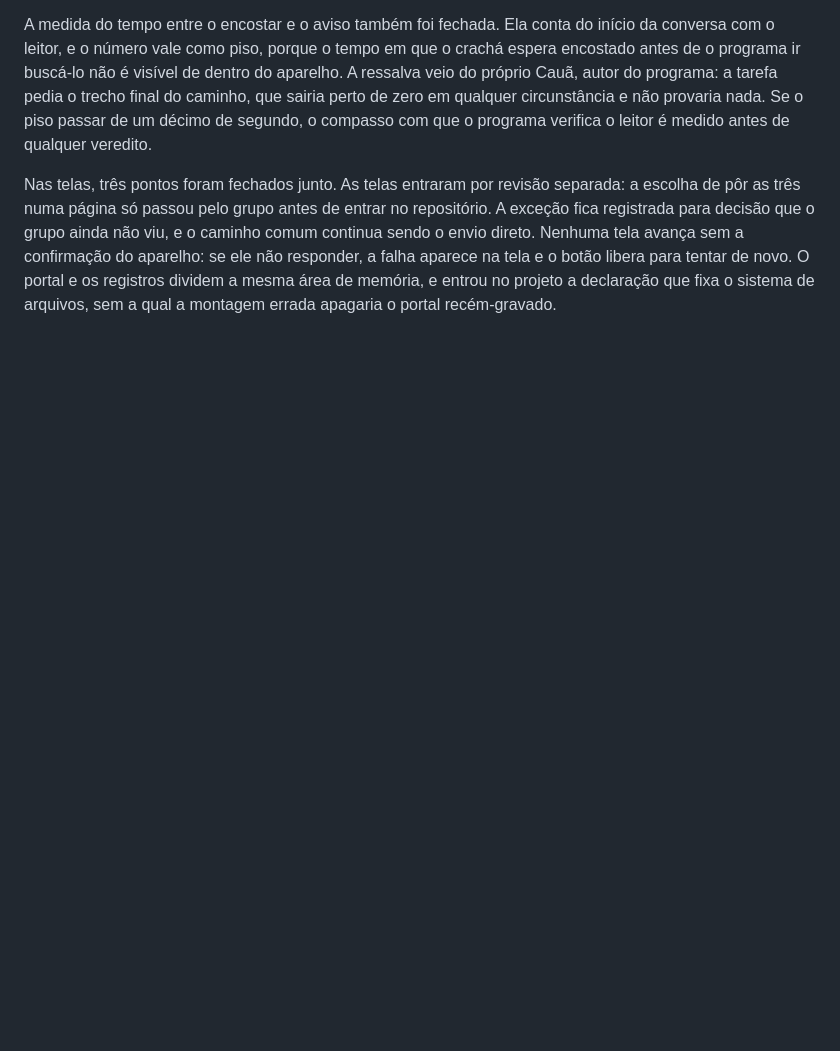
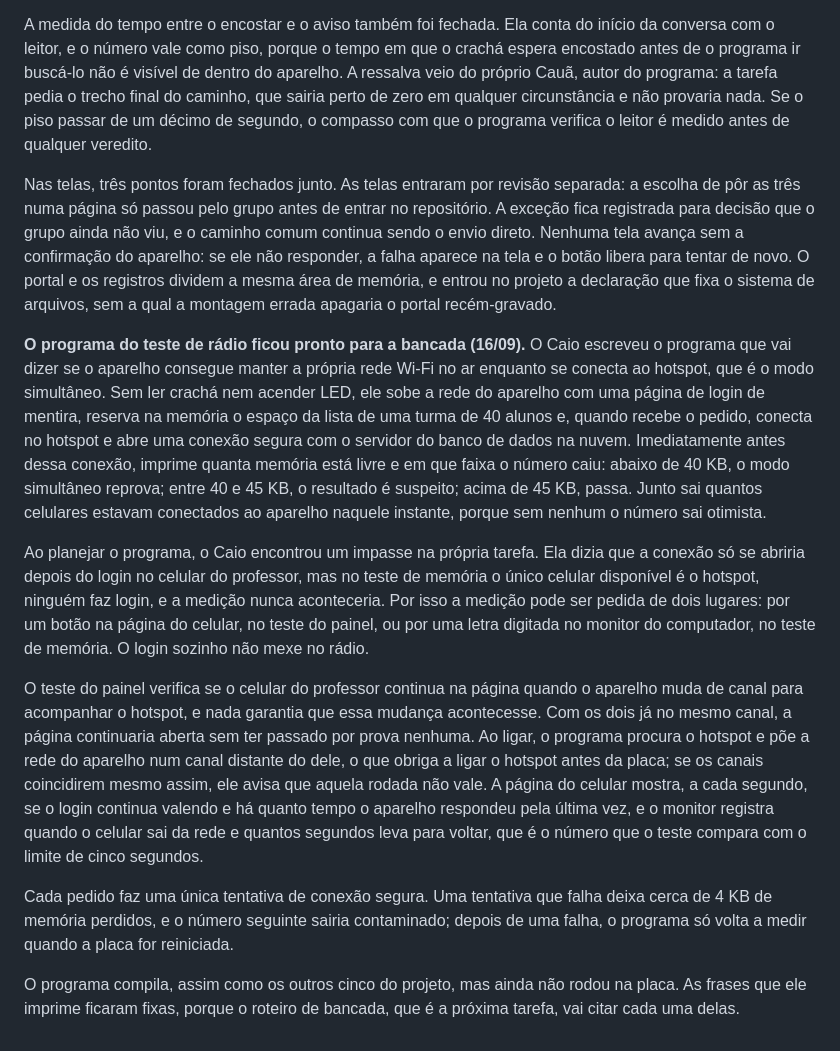
Before and after one commit to caioplaninschek/presente, a Markdown page: DIARIO.md, the part around the change. Rendered like a GitHub page; blank space fills up the shorter version.

Commit message:
ticket 05 e diario acompanham o programa do radio

```diff
--- a/DIARIO.md
+++ b/DIARIO.md
@@ -161,3 +161,13 @@ As duas propostas do Cauã foram aceitas. Cada presença gravada continua sendo
 A medida do tempo entre o encostar e o aviso também foi fechada. Ela conta do início da conversa com o leitor, e o número vale como piso, porque o tempo em que o crachá espera encostado antes de o programa ir buscá-lo não é visível de dentro do aparelho. A ressalva veio do próprio Cauã, autor do programa: a tarefa pedia o trecho final do caminho, que sairia perto de zero em qualquer circunstância e não provaria nada. Se o piso passar de um décimo de segundo, o compasso com que o programa verifica o leitor é medido antes de qualquer veredito.
 
 Nas telas, três pontos foram fechados junto. As telas entraram por revisão separada: a escolha de pôr as três numa página só passou pelo grupo antes de entrar no repositório. A exceção fica registrada para decisão que o grupo ainda não viu, e o caminho comum continua sendo o envio direto. Nenhuma tela avança sem a confirmação do aparelho: se ele não responder, a falha aparece na tela e o botão libera para tentar de novo. O portal e os registros dividem a mesma área de memória, e entrou no projeto a declaração que fixa o sistema de arquivos, sem a qual a montagem errada apagaria o portal recém-gravado.
+
+**O programa do teste de rádio ficou pronto para a bancada (16/09).** O Caio escreveu o programa que vai dizer se o aparelho consegue manter a própria rede Wi-Fi no ar enquanto se conecta ao hotspot, que é o modo simultâneo. Sem ler crachá nem acender LED, ele sobe a rede do aparelho com uma página de login de mentira, reserva na memória o espaço da lista de uma turma de 40 alunos e, quando recebe o pedido, conecta no hotspot e abre uma conexão segura com o servidor do banco de dados na nuvem. Imediatamente antes dessa conexão, imprime quanta memória está livre e em que faixa o número caiu: abaixo de 40 KB, o modo simultâneo reprova; entre 40 e 45 KB, o resultado é suspeito; acima de 45 KB, passa. Junto sai quantos celulares estavam conectados ao aparelho naquele instante, porque sem nenhum o número sai otimista.
+
+Ao planejar o programa, o Caio encontrou um impasse na própria tarefa. Ela dizia que a conexão só se abriria depois do login no celular do professor, mas no teste de memória o único celular disponível é o hotspot, ninguém faz login, e a medição nunca aconteceria. Por isso a medição pode ser pedida de dois lugares: por um botão na página do celular, no teste do painel, ou por uma letra digitada no monitor do computador, no teste de memória. O login sozinho não mexe no rádio.
+
+O teste do painel verifica se o celular do professor continua na página quando o aparelho muda de canal para acompanhar o hotspot, e nada garantia que essa mudança acontecesse. Com os dois já no mesmo canal, a página continuaria aberta sem ter passado por prova nenhuma. Ao ligar, o programa procura o hotspot e põe a rede do aparelho num canal distante do dele, o que obriga a ligar o hotspot antes da placa; se os canais coincidirem mesmo assim, ele avisa que aquela rodada não vale. A página do celular mostra, a cada segundo, se o login continua valendo e há quanto tempo o aparelho respondeu pela última vez, e o monitor registra quando o celular sai da rede e quantos segundos leva para voltar, que é o número que o teste compara com o limite de cinco segundos.
+
+Cada pedido faz uma única tentativa de conexão segura. Uma tentativa que falha deixa cerca de 4 KB de memória perdidos, e o número seguinte sairia contaminado; depois de uma falha, o programa só volta a medir quando a placa for reiniciada.
+
+O programa compila, assim como os outros cinco do projeto, mas ainda não rodou na placa. As frases que ele imprime ficaram fixas, porque o roteiro de bancada, que é a próxima tarefa, vai citar cada uma delas.
```
Also changed, not shown: 1 other file.
